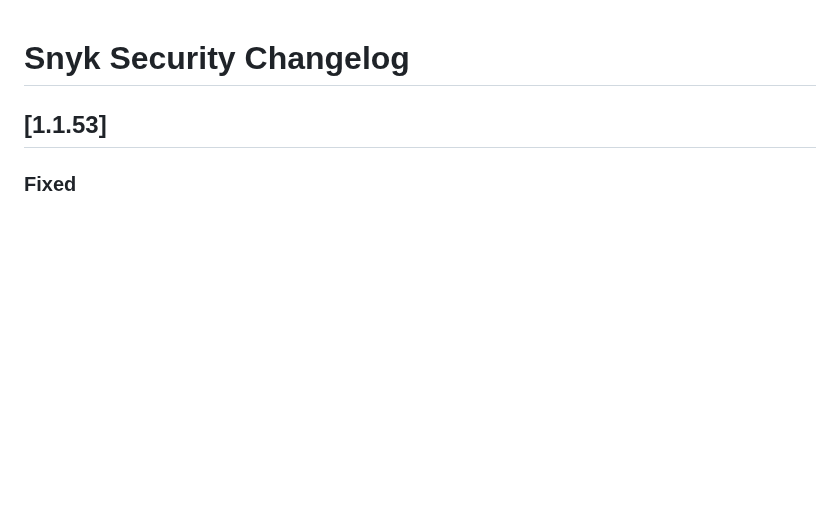
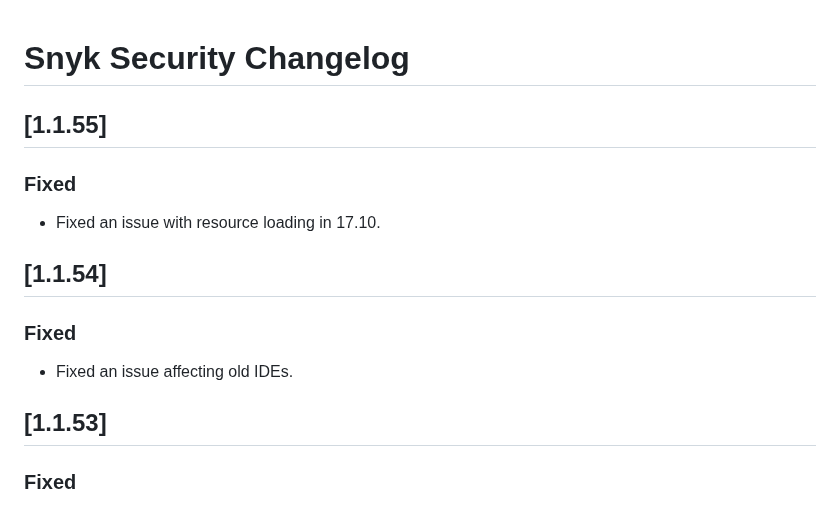
Before and after one commit to snyk/snyk-visual-studio-plugin, a Markdown page: CHANGELOG.md, the part around the change. Rendered like a GitHub page; blank space fills up the shorter version.

```diff
--- a/CHANGELOG.md
+++ b/CHANGELOG.md
@@ -1,4 +1,14 @@
 # Snyk Security Changelog
+
+## [1.1.55]
+
+### Fixed
+- Fixed an issue with resource loading in 17.10.
+
+## [1.1.54]
+
+### Fixed
+- Fixed an issue affecting old IDEs.
 
 ## [1.1.53]
 
```
Also changed, not shown: Snyk.VisualStudio.Extension.Tests/Resources/TestImage.png (added), 9 other files.
